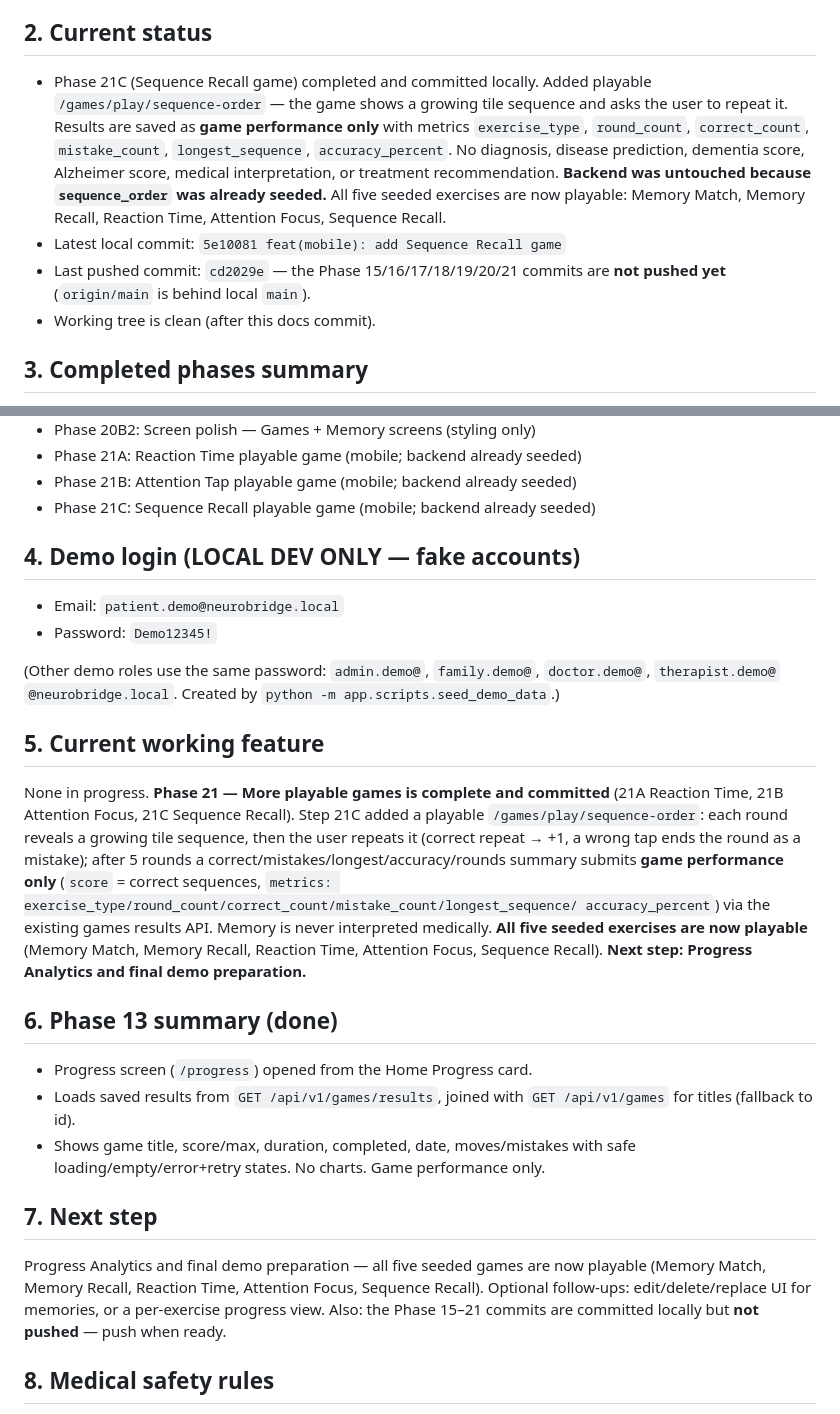
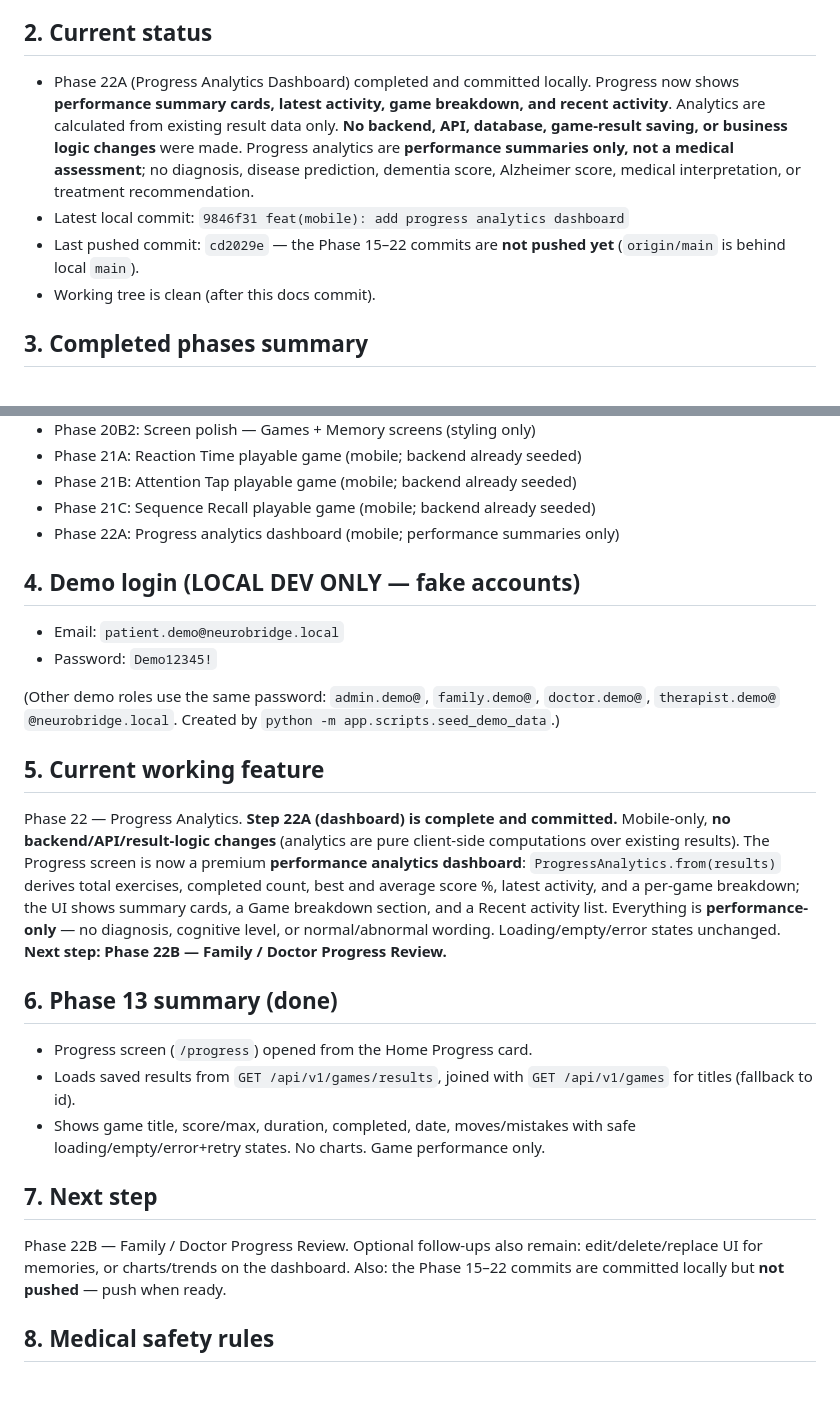
Before and after one commit to samahsuwan122/NeuroBridge, a Markdown page: docs/PROJECT_STATE.md, 2 parts joined by grey strips. Rendered like a GitHub page; blank space fills up the shorter version.

Commit message:
docs: update project state after Progress Analytics dashboard

```diff
--- a/docs/PROJECT_STATE.md
+++ b/docs/PROJECT_STATE.md
@@ -13,18 +13,16 @@ platform. **Not a diagnostic medical system.**
 
 ## 2. Current status
 
-- Phase 21C (Sequence Recall game) completed and committed locally. Added playable
-  `/games/play/sequence-order` — the game shows a growing tile sequence and asks
-  the user to repeat it. Results are saved as **game performance only** with
-  metrics `exercise_type`, `round_count`, `correct_count`, `mistake_count`,
-  `longest_sequence`, `accuracy_percent`. No diagnosis, disease prediction,
-  dementia score, Alzheimer score, medical interpretation, or treatment
-  recommendation. **Backend was untouched because `sequence_order` was already
-  seeded.** All five seeded exercises are now playable: Memory Match, Memory
-  Recall, Reaction Time, Attention Focus, Sequence Recall.
-- Latest local commit: `5e10081 feat(mobile): add Sequence Recall game`
-- Last pushed commit: `cd2029e` — the Phase 15/16/17/18/19/20/21 commits are **not
-  pushed yet** (`origin/main` is behind local `main`).
+- Phase 22A (Progress Analytics Dashboard) completed and committed locally.
+  Progress now shows **performance summary cards, latest activity, game
+  breakdown, and recent activity**. Analytics are calculated from existing result
+  data only. **No backend, API, database, game-result saving, or business logic
+  changes** were made. Progress analytics are **performance summaries only, not a
+  medical assessment**; no diagnosis, disease prediction, dementia score,
+  Alzheimer score, medical interpretation, or treatment recommendation.
+- Latest local commit: `9846f31 feat(mobile): add progress analytics dashboard`
+- Last pushed commit: `cd2029e` — the Phase 15–22 commits are **not pushed yet**
+  (`origin/main` is behind local `main`).
 - Working tree is clean (after this docs commit).
 
 ## 3. Completed phases summary
@@ -59,6 +57,7 @@ platform. **Not a diagnostic medical system.**
 - Phase 21A: Reaction Time playable game (mobile; backend already seeded)
 - Phase 21B: Attention Tap playable game (mobile; backend already seeded)
 - Phase 21C: Sequence Recall playable game (mobile; backend already seeded)
+- Phase 22A: Progress analytics dashboard (mobile; performance summaries only)
 
 ## 4. Demo login (LOCAL DEV ONLY — fake accounts)
 
@@ -71,17 +70,15 @@ platform. **Not a diagnostic medical system.**
 
 ## 5. Current working feature
 
-None in progress. **Phase 21 — More playable games is complete and committed**
-(21A Reaction Time, 21B Attention Focus, 21C Sequence Recall). Step 21C added a
-playable `/games/play/sequence-order`: each round reveals a growing tile
-sequence, then the user repeats it (correct repeat → +1, a wrong tap ends the
-round as a mistake); after 5 rounds a correct/mistakes/longest/accuracy/rounds
-summary submits **game performance only** (`score` = correct sequences,
-`metrics: exercise_type/round_count/correct_count/mistake_count/longest_sequence/
-accuracy_percent`) via the existing games results API. Memory is never interpreted
-medically. **All five seeded exercises are now playable** (Memory Match, Memory
-Recall, Reaction Time, Attention Focus, Sequence Recall). **Next step: Progress
-Analytics and final demo preparation.**
+Phase 22 — Progress Analytics. **Step 22A (dashboard) is complete and committed.**
+Mobile-only, **no backend/API/result-logic changes** (analytics are pure
+client-side computations over existing results). The Progress screen is now a
+premium **performance analytics dashboard**: `ProgressAnalytics.from(results)`
+derives total exercises, completed count, best and average score %, latest
+activity, and a per-game breakdown; the UI shows summary cards, a Game breakdown
+section, and a Recent activity list. Everything is **performance-only** — no
+diagnosis, cognitive level, or normal/abnormal wording. Loading/empty/error
+states unchanged. **Next step: Phase 22B — Family / Doctor Progress Review.**
 
 ## 6. Phase 13 summary (done)
 
@@ -93,11 +90,9 @@ Analytics and final demo preparation.**
 
 ## 7. Next step
 
-Progress Analytics and final demo preparation — all five seeded games are now
-playable (Memory Match, Memory Recall, Reaction Time, Attention Focus, Sequence
-Recall). Optional follow-ups: edit/delete/replace UI for memories, or a
-per-exercise progress view. Also: the Phase 15–21 commits are committed locally
-but **not pushed** — push when ready.
+Phase 22B — Family / Doctor Progress Review. Optional follow-ups also remain:
+edit/delete/replace UI for memories, or charts/trends on the dashboard. Also: the
+Phase 15–22 commits are committed locally but **not pushed** — push when ready.
 
 ## 8. Medical safety rules
 
```
